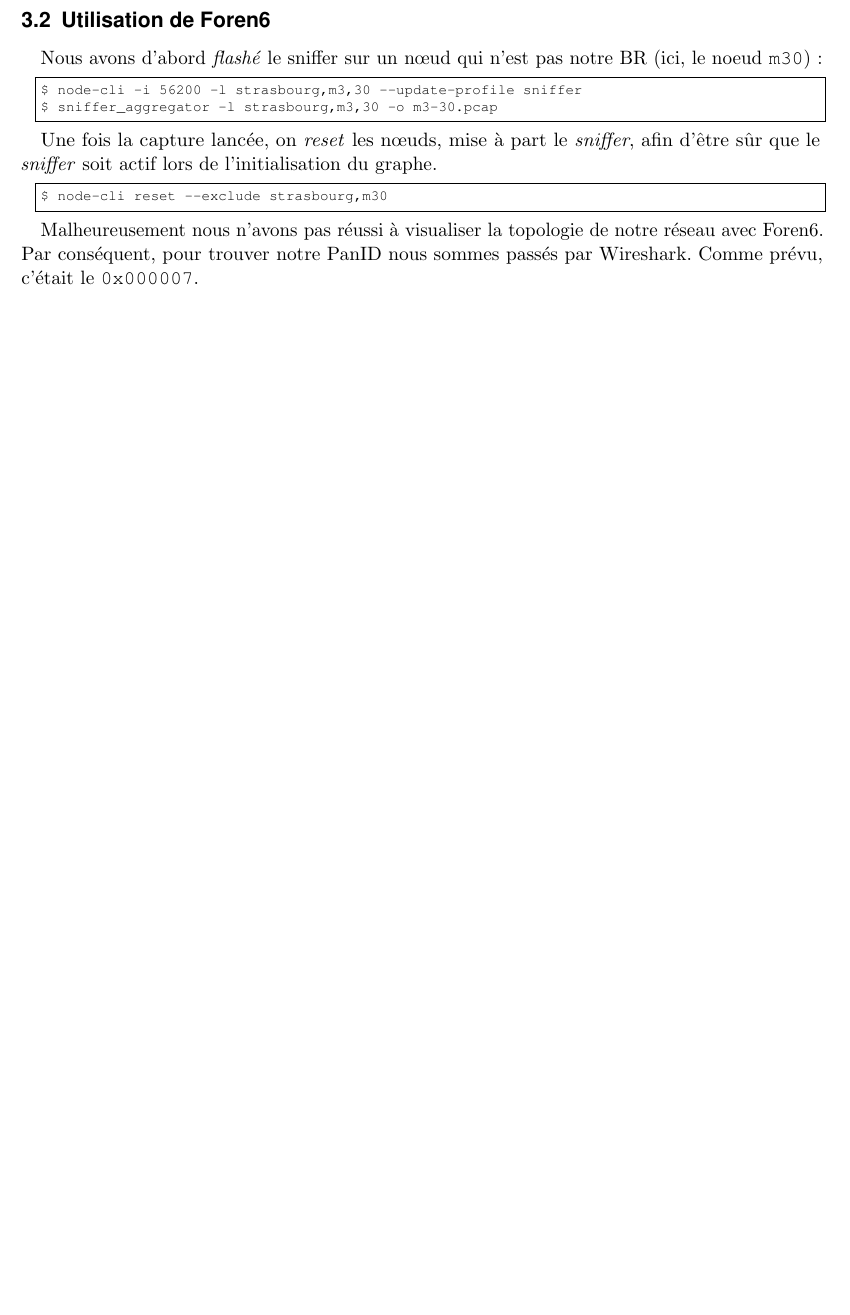
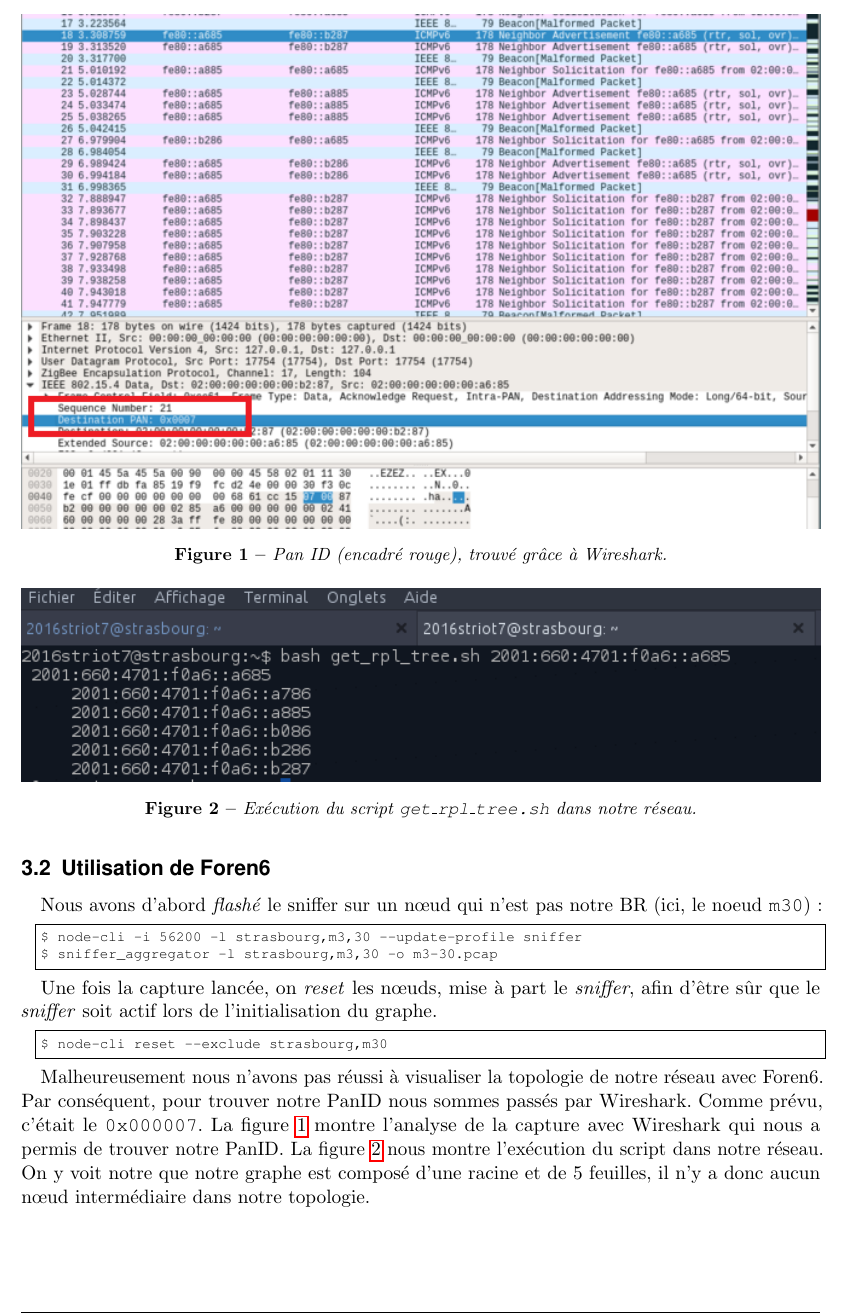
Before and after one commit to tehlinger/iot_TP, a LaTeX document (rapport_ehlinger_herb.tex): part of page 3 of 3, cut at the place of the change, the shorter picture padded with empty space. Compiled offline with pdfLaTeX.

Commit message:
ajout de figures en fin de rapport

```diff
--- a/rapport_ehlinger_herb.tex
+++ b/rapport_ehlinger_herb.tex
@@ -275,6 +275,21 @@ $ node-cli reset --exclude strasbourg,m30
 \end{lstlisting}
 
 Malheureusement nous n'avons pas réussi à visualiser la topologie de notre réseau avec Foren6. Par conséquent, pour trouver notre PanID nous sommes passés par Wireshark. Comme prévu, c'était le \texttt{0x000007}.
+La figure \ref{fig:wireshark} montre l'analyse de la capture avec Wireshark qui nous a permis de trouver notre PanID. La figure \ref{fig:script} nous montre l'exécution du script dans notre réseau. On y voit notre que notre graphe est composé d'une racine et de 5 feuilles, il n'y a donc aucun nœud intermédiaire dans notre topologie.
+
+\begin{figure}
+\centering
+  \includegraphics[keepaspectratio,width=\linewidth]{img/pan_id_720}
+  \captionof{figure}{Pan ID (encadré rouge), trouvé grâce à Wireshark.}
+  \label{fig:wireshark}
+\end{figure}
+
+\begin{figure}
+\centering
+  \includegraphics[keepaspectratio,width=\linewidth]{img/tree}
+  \captionof{figure}{Exécution du script \texttt{get\_rpl\_tree.sh} dans notre réseau.}
+  \label{fig:script}
+\end{figure}
 
 
 \end{document}
```
Also changed, not shown: img/pan_id_720.png (added), img/tree.png (added), rapport_ehlinger_herb.pdf.
